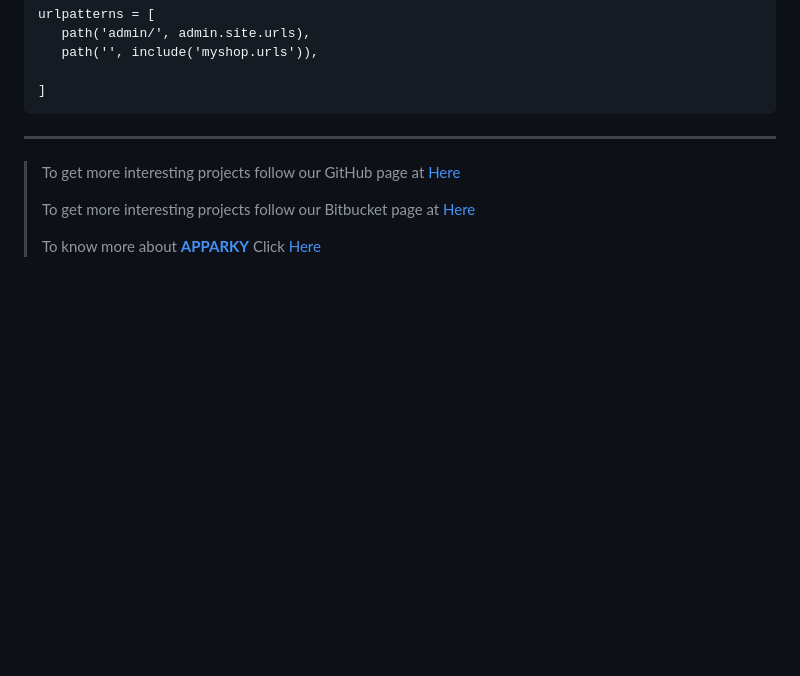
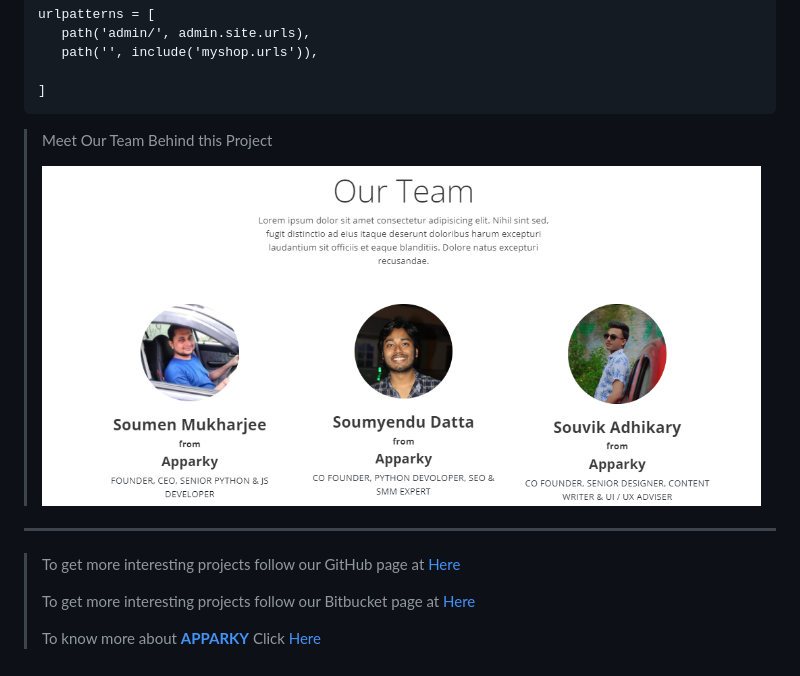
Before and after one commit to Apparky/E-Comm-for-Shoes-With-Django-Python-APPARKY, a Markdown page: README.md, the part around the change. GitHub-like rendering; pictures changed too: ss/ss3.PNG (added); blank space fills up the shorter version.

Commit message:
APPARKY

```diff
--- a/README.md
+++ b/README.md
@@ -102,6 +102,11 @@ urlpatterns = [
 >
 >
 >
+>
+> Meet Our Team Behind this Project
+>
+> [![OurTeam](ss/ss3.PNG)](https://apparky.vercel.app/)
+>
 -------------------
 >
 > To get more interesting projects follow our GitHub page at [Here](https://github.com/Apparky)
```
Also changed, not shown: 3 other files.
